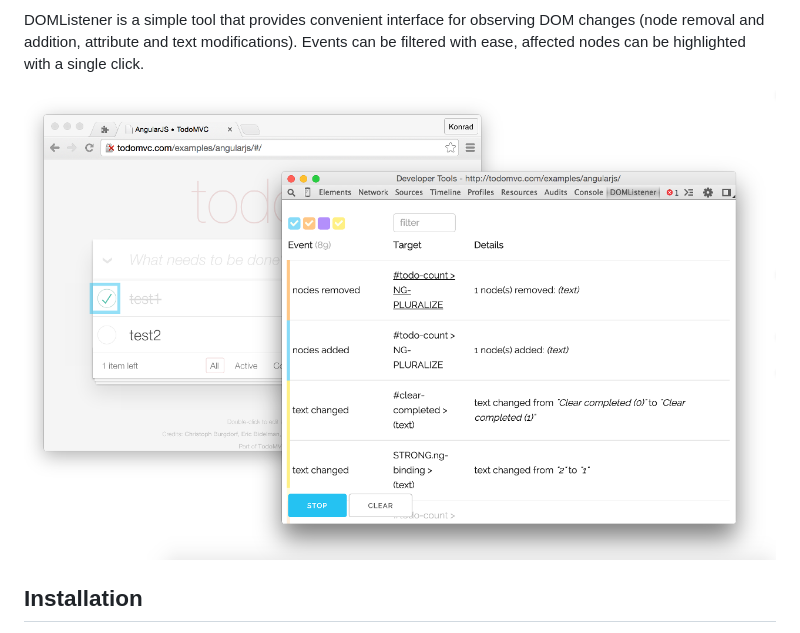
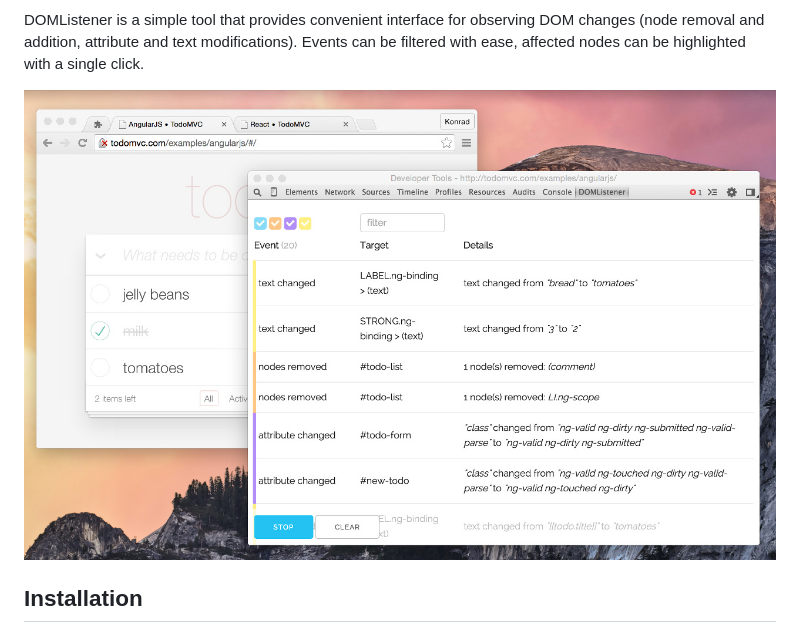
Before and after one commit to kdzwinel/DOMListenerExtension, a Markdown page: README.md, the part around the change. GitHub-like rendering; pictures changed too: ico/screenshot1.jpg (added).

Commit message:
Screenshot updated.

```diff
--- a/README.md
+++ b/README.md
@@ -3,7 +3,7 @@ DOMListener
 
 DOMListener is a simple tool that provides convenient interface for observing DOM changes (node removal and addition, attribute and text modifications). Events can be filtered with ease, affected nodes can be highlighted with a single click.
 
-![Screenshot](https://github.com/kdzwinel/DOMListenerExtension/blob/master/ico/screenshot1.png?raw=true)
+![Screenshot](https://github.com/kdzwinel/DOMListenerExtension/blob/master/ico/screenshot1.jpg?raw=true)
 
 Installation
 -----
```
